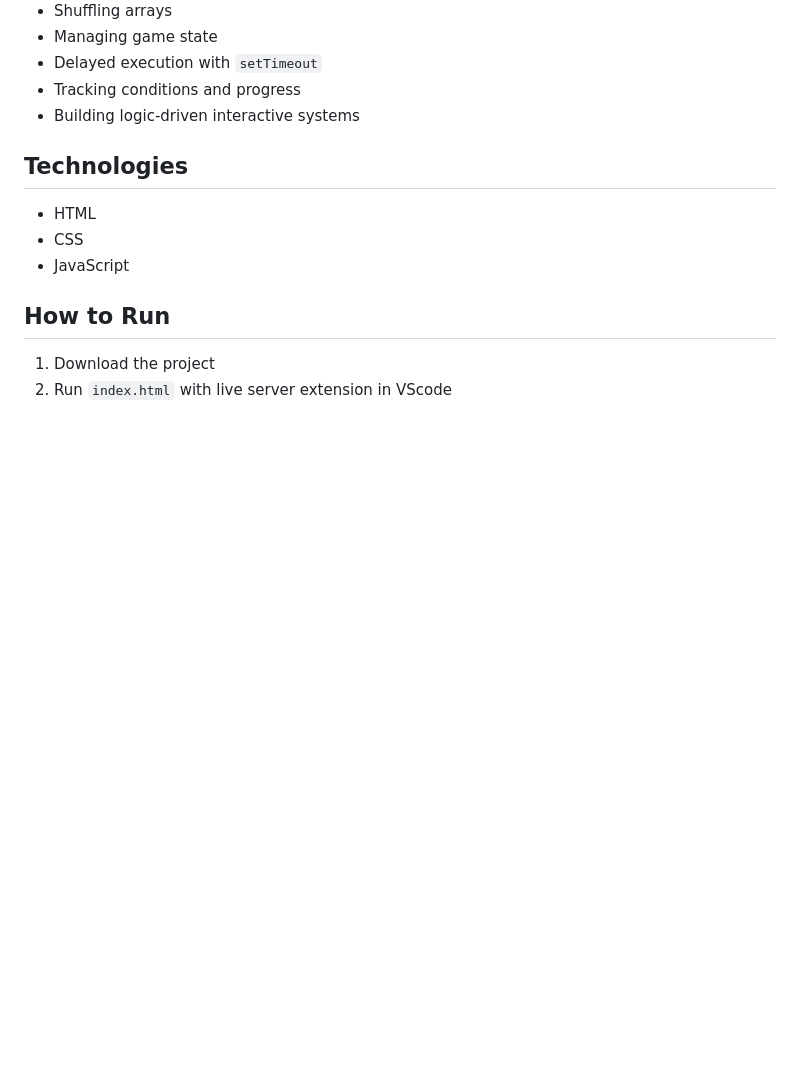
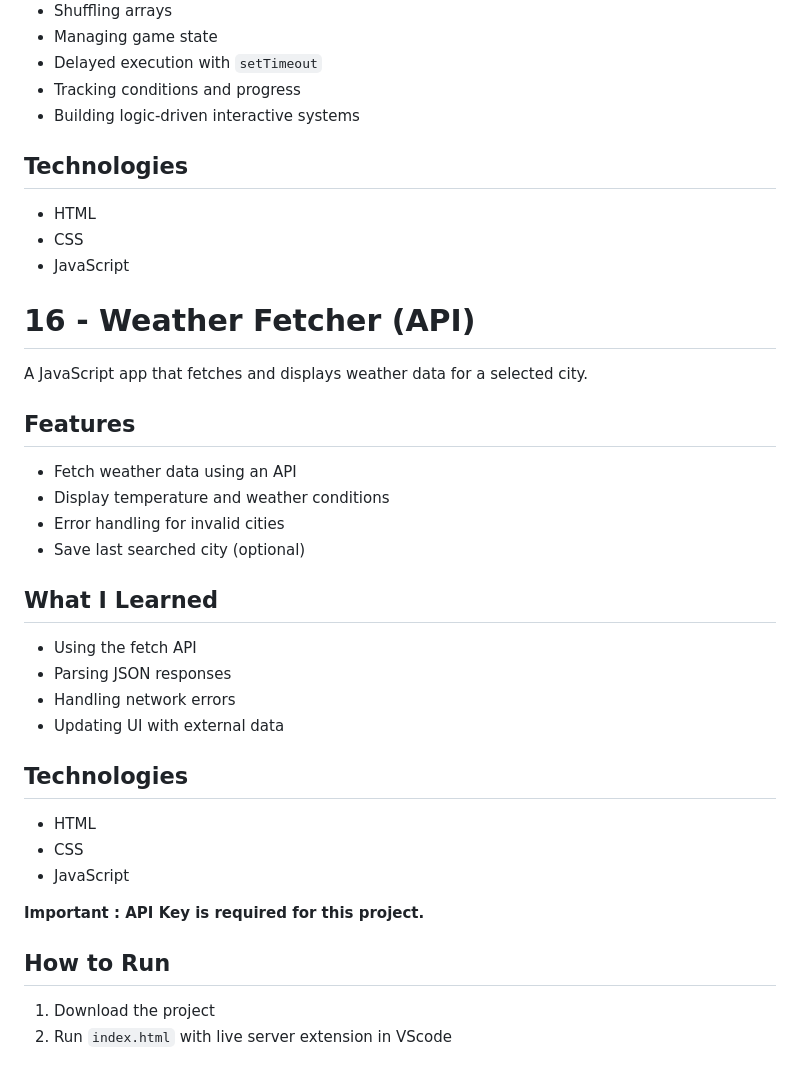
Before and after one commit to jamabusiness2003-a11y/learning_JS_Part_2, a Markdown page: README.md, the part around the change. Drawn GitHub-style; blank space fills up the shorter version.

```diff
--- a/README.md
+++ b/README.md
@@ -159,6 +159,29 @@ A simple memory matching game where players flip cards to find matching pairs.
 - CSS
 - JavaScript
 
+# 16 - Weather Fetcher (API)
+
+A JavaScript app that fetches and displays weather data for a selected city.
+
+## Features
+- Fetch weather data using an API
+- Display temperature and weather conditions
+- Error handling for invalid cities
+- Save last searched city (optional)
+
+## What I Learned
+- Using the fetch API
+- Parsing JSON responses
+- Handling network errors
+- Updating UI with external data
+
+## Technologies
+- HTML
+- CSS
+- JavaScript
+
+**Important : API Key is required for this project.**
+
 ## How to Run
 1. Download the project
 2. Run `index.html` with live server extension in VScode
```
